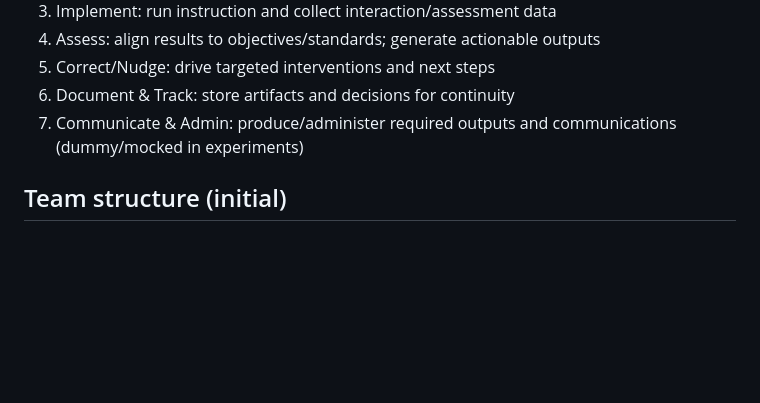
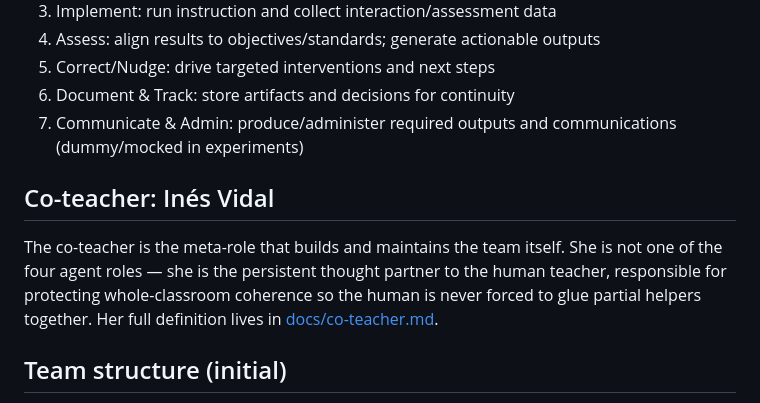
Before and after one commit to MrAllatta/classroom-manager, a Markdown page: README.md, the part around the change. Drawn GitHub-style; blank space fills up the shorter version.

Commit message:
Inés Vidal chooses her name.

```diff
--- a/README.md
+++ b/README.md
@@ -64,6 +64,9 @@ These may be collapsed, refined, or reorganized as the implementation becomes mo
 6. Document & Track: store artifacts and decisions for continuity
 7. Communicate & Admin: produce/administer required outputs and communications (dummy/mocked in experiments)
 
+## Co-teacher: Inés Vidal
+The co-teacher is the meta-role that builds and maintains the team itself. She is not one of the four agent roles — she is the persistent thought partner to the human teacher, responsible for protecting whole-classroom coherence so the human is never forced to glue partial helpers together. Her full definition lives in [docs/co-teacher.md](docs/co-teacher.md).
+
 ## Team structure (initial)
 - **Max 4 top-level roles** (supervisable, end-to-end accountable).
 - Each top-level role can spawn/manage **helper roles** tied to specific tools/APIs/templates as needed.
```
Also changed, not shown: docs/co-teacher.md (added, +81 -0 lines), docs/roles/README.md (+3 -2 lines).
